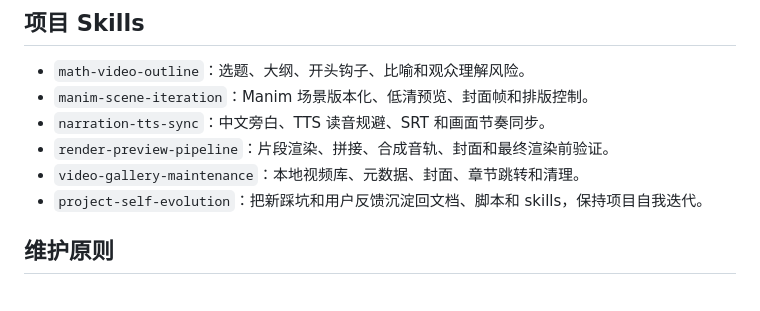
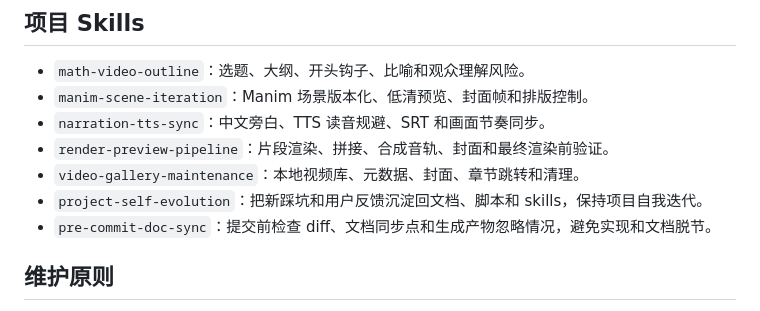
Before and after one commit to kalila-cc/MathVideoMaker, a Markdown page: README.md, the part around the change. Rendered like a GitHub page.

Commit message:
Add pre-commit documentation sync skill

```diff
--- a/README.md
+++ b/README.md
@@ -102,6 +102,7 @@ python -m venv .venv
 - `render-preview-pipeline`：片段渲染、拼接、合成音轨、封面和最终渲染前验证。
 - `video-gallery-maintenance`：本地视频库、元数据、封面、章节跳转和清理。
 - `project-self-evolution`：把新踩坑和用户反馈沉淀回文档、脚本和 skills，保持项目自我迭代。
+- `pre-commit-doc-sync`：提交前检查 diff、文档同步点和生成产物忽略情况，避免实现和文档脱节。
 
 ## 维护原则
 
```
Also changed, not shown: 1 other file.
